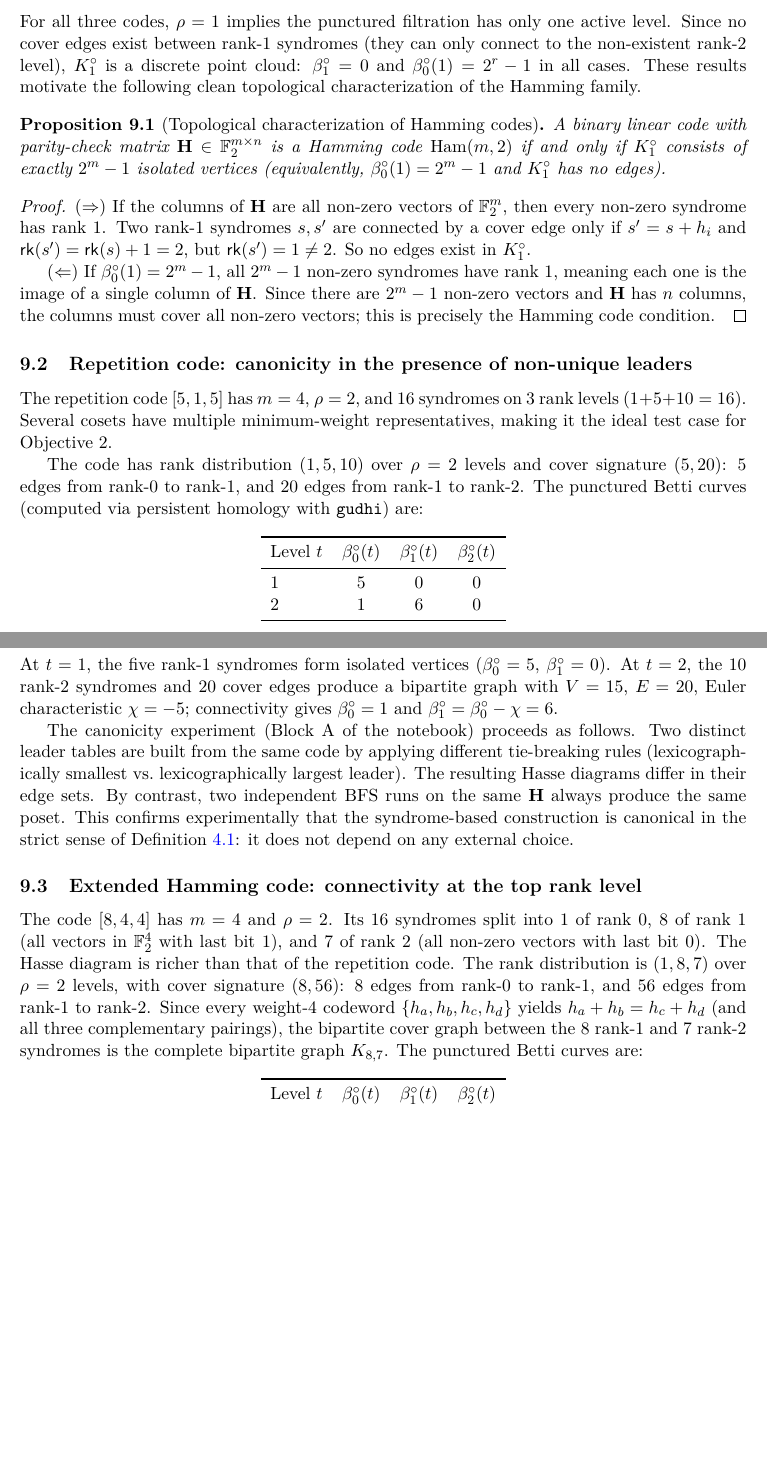
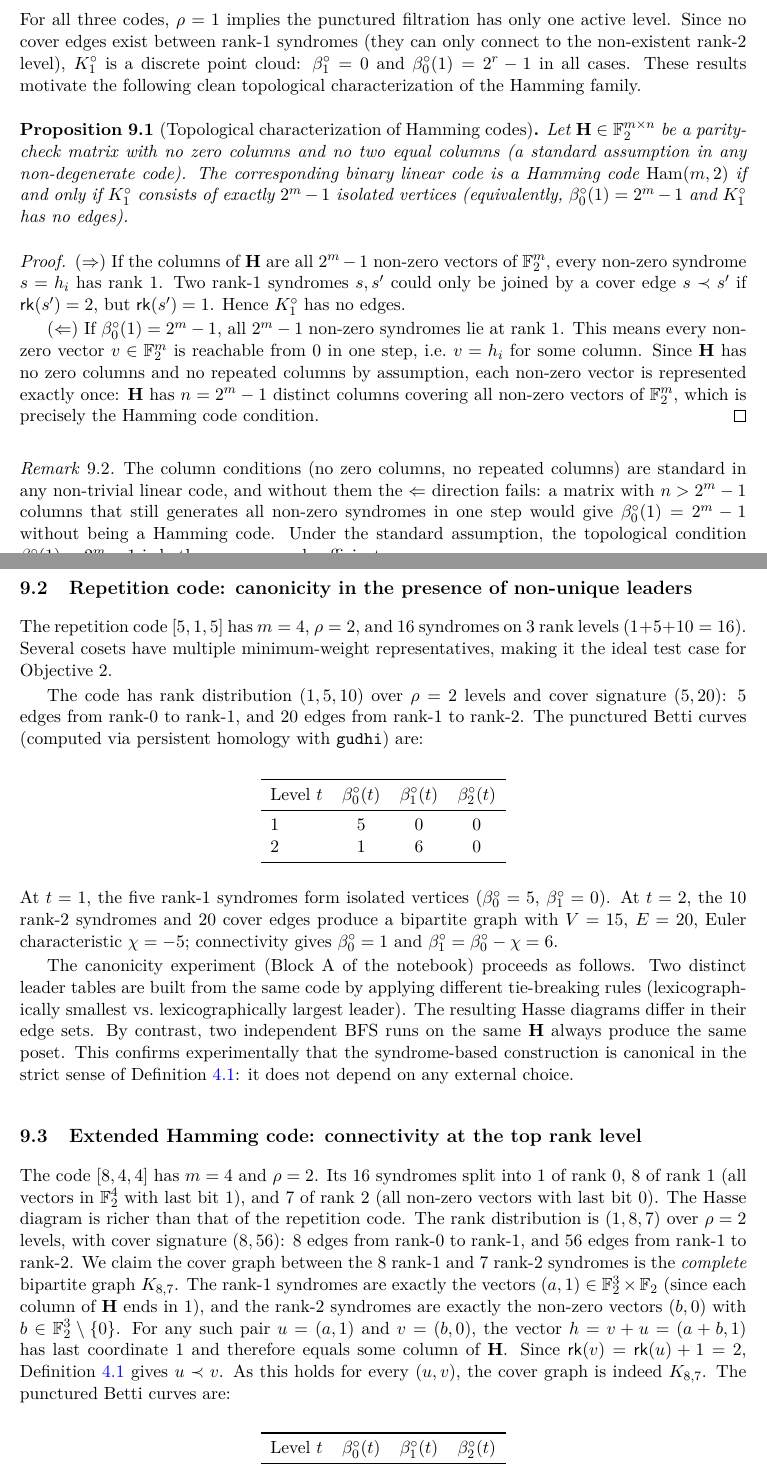
Before and after one commit to cero1979/ATDplusTCOD, a LaTeX paper (ArticleDianita.tex): two parts of pages 10 and 11 of 15, joined at a grey line, cut so that both start at the same text, the shorter picture padded with empty space. Compiled offline with pdfLaTeX.

Commit message:
Fix persistence_dim_max bug; add K_{8,7} proof and notebook verification cell

```diff
--- a/ArticleDianita.tex
+++ b/ArticleDianita.tex
@@ -740,21 +740,31 @@ and $\beta_0^\circ(1)=2^r-1$ in all cases.
 These results motivate the following clean topological characterization of the Hamming family.
 
 \begin{proposition}[Topological characterization of Hamming codes]\label{prop:perfect-char}
-A binary linear code with parity-check matrix $\HH\in\Ftwo^{m\times n}$ is a Hamming code
-$\mathrm{Ham}(m,2)$ if and only if $K_1^\circ$ consists of exactly $2^m-1$ isolated vertices
-(equivalently, $\beta_0^\circ(1)=2^m-1$ and $K_1^\circ$ has no edges).
+Let $\HH\in\Ftwo^{m\times n}$ be a parity-check matrix with no zero columns and no two equal
+columns (a standard assumption in any non-degenerate code). The corresponding binary linear
+code is a Hamming code $\mathrm{Ham}(m,2)$ if and only if $K_1^\circ$ consists of exactly
+$2^m-1$ isolated vertices (equivalently, $\beta_0^\circ(1)=2^m-1$ and $K_1^\circ$ has no edges).
 \end{proposition}
 
 \begin{proof}
-($\Rightarrow$)\ If the columns of $\HH$ are all non-zero vectors of $\Ftwo^m$, then every non-zero
-syndrome has rank~1. Two rank-1 syndromes $s,s'$ are connected by a cover edge only if $s'=s+h_i$
-and $\rk(s')=\rk(s)+1=2$, but $\rk(s')=1\ne 2$. So no edges exist in $K_1^\circ$.
+($\Rightarrow$)\ If the columns of $\HH$ are all $2^m-1$ non-zero vectors of $\Ftwo^m$, every
+non-zero syndrome $s=h_i$ has rank~1. Two rank-1 syndromes $s,s'$ could only be joined by a
+cover edge $s\prec s'$ if $\rk(s')=2$, but $\rk(s')=1$. Hence $K_1^\circ$ has no edges.
 
-($\Leftarrow$)\ If $\beta_0^\circ(1)=2^m-1$, all $2^m-1$ non-zero syndromes have rank~1, meaning
-each one is the image of a single column of $\HH$. Since there are $2^m-1$ non-zero vectors and
-$\HH$ has $n$ columns, the columns must cover all non-zero vectors; this is precisely the
-Hamming code condition.
+($\Leftarrow$)\ If $\beta_0^\circ(1)=2^m-1$, all $2^m-1$ non-zero syndromes lie at rank~1.
+This means every non-zero vector $v\in\Ftwo^m$ is reachable from $0$ in one step, i.e.\ $v=h_i$
+for some column. Since $\HH$ has no zero columns and no repeated columns by assumption, each
+non-zero vector is represented exactly once: $\HH$ has $n=2^m-1$ distinct columns covering
+all non-zero vectors of $\Ftwo^m$, which is precisely the Hamming code condition.
 \end{proof}
+
+\begin{remark}
+The column conditions (no zero columns, no repeated columns) are standard in any non-trivial
+linear code, and without them the $\Leftarrow$ direction fails: a matrix with $n>2^m-1$ columns
+that still generates all non-zero syndromes in one step would give $\beta_0^\circ(1)=2^m-1$
+without being a Hamming code. Under the standard assumption, the topological condition
+$\beta_0^\circ(1)=2^m-1$ is both necessary and sufficient.
+\end{remark}
 
 \subsection{Repetition code: canonicity in the presence of non-unique leaders}
 \label{sec:res:repetition}
@@ -795,10 +805,13 @@ The code $[8,4,4]$ has $m=4$ and $\covrad=2$. Its 16 syndromes split into 1 of r
 8 of rank~1 (all vectors in $\Ftwo^4$ with last bit~1), and 7 of rank~2 (all non-zero vectors
 with last bit~0). The Hasse diagram is richer than that of the repetition code.
 The rank distribution is $(1,8,7)$ over $\covrad=2$ levels, with cover signature $(8,56)$:
-8 edges from rank-0 to rank-1, and 56 edges from rank-1 to rank-2. Since every weight-4
-codeword $\{h_a,h_b,h_c,h_d\}$ yields $h_a+h_b=h_c+h_d$ (and all three complementary pairings),
-the bipartite cover graph between the 8 rank-1 and 7 rank-2 syndromes is the complete bipartite
-graph $K_{8,7}$. The punctured Betti curves are:
+8 edges from rank-0 to rank-1, and 56 edges from rank-1 to rank-2. We claim the cover graph between the 8 rank-1 and 7 rank-2 syndromes is the \emph{complete}
+bipartite graph $K_{8,7}$. The rank-1 syndromes are exactly the vectors $(a,1)\in\Ftwo^3\times\Ftwo$
+(since each column of $\HH$ ends in~1), and the rank-2 syndromes are exactly the non-zero vectors
+$(b,0)$ with $b\in\Ftwo^3\setminus\{0\}$. For any such pair $u=(a,1)$ and $v=(b,0)$, the vector
+$h=v+u=(a+b,1)$ has last coordinate~1 and therefore equals some column of $\HH$. Since
+$\rk(v)=\rk(u)+1=2$, Definition~\ref{def:cover} gives $u\prec v$. As this holds for every
+$(u,v)$, the cover graph is indeed $K_{8,7}$. The punctured Betti curves are:
 \begin{center}
 \begin{tabular}{lccc}
 \toprule
```
Also changed, not shown: ArticleDianita.tex (7 more changed lines), 1 other file.
